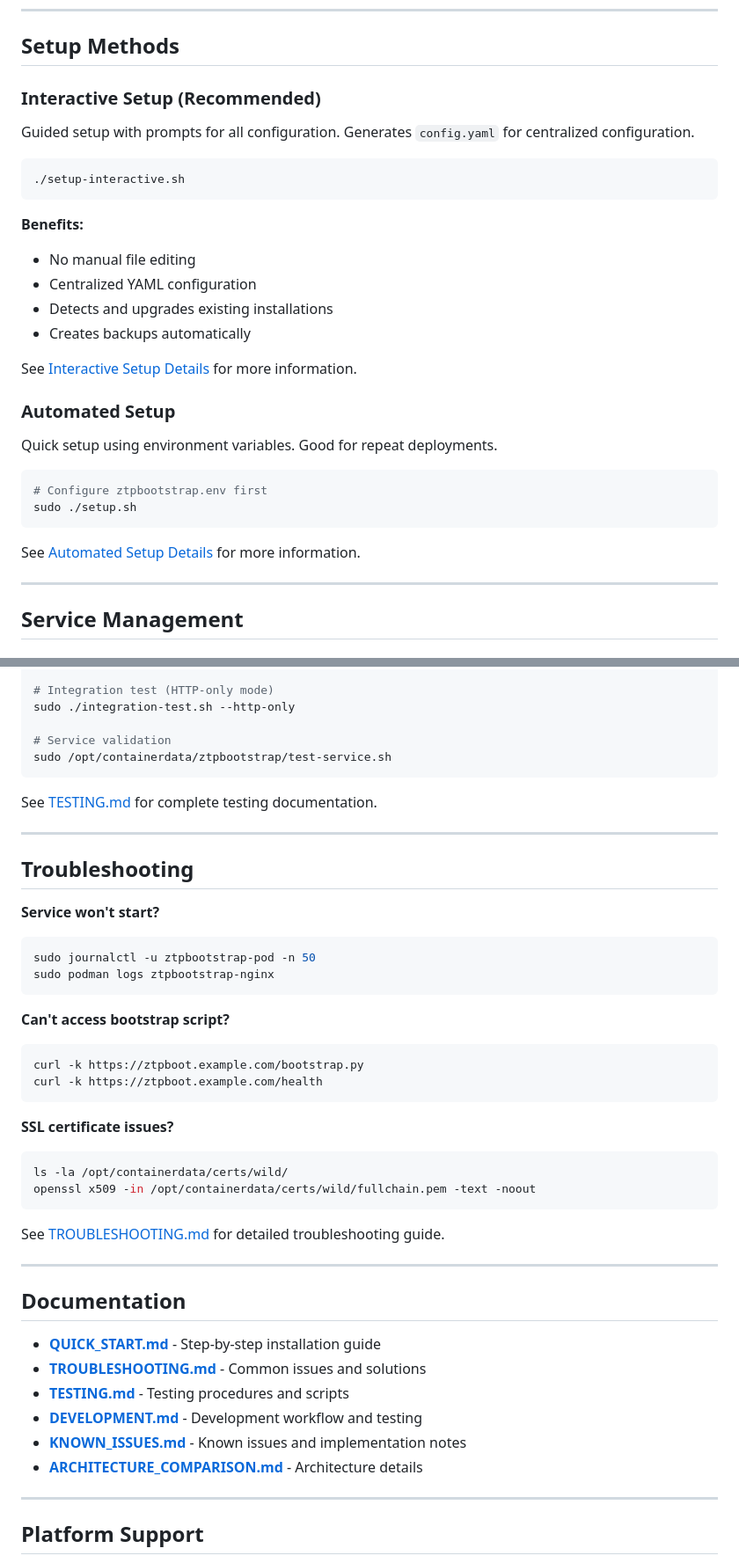
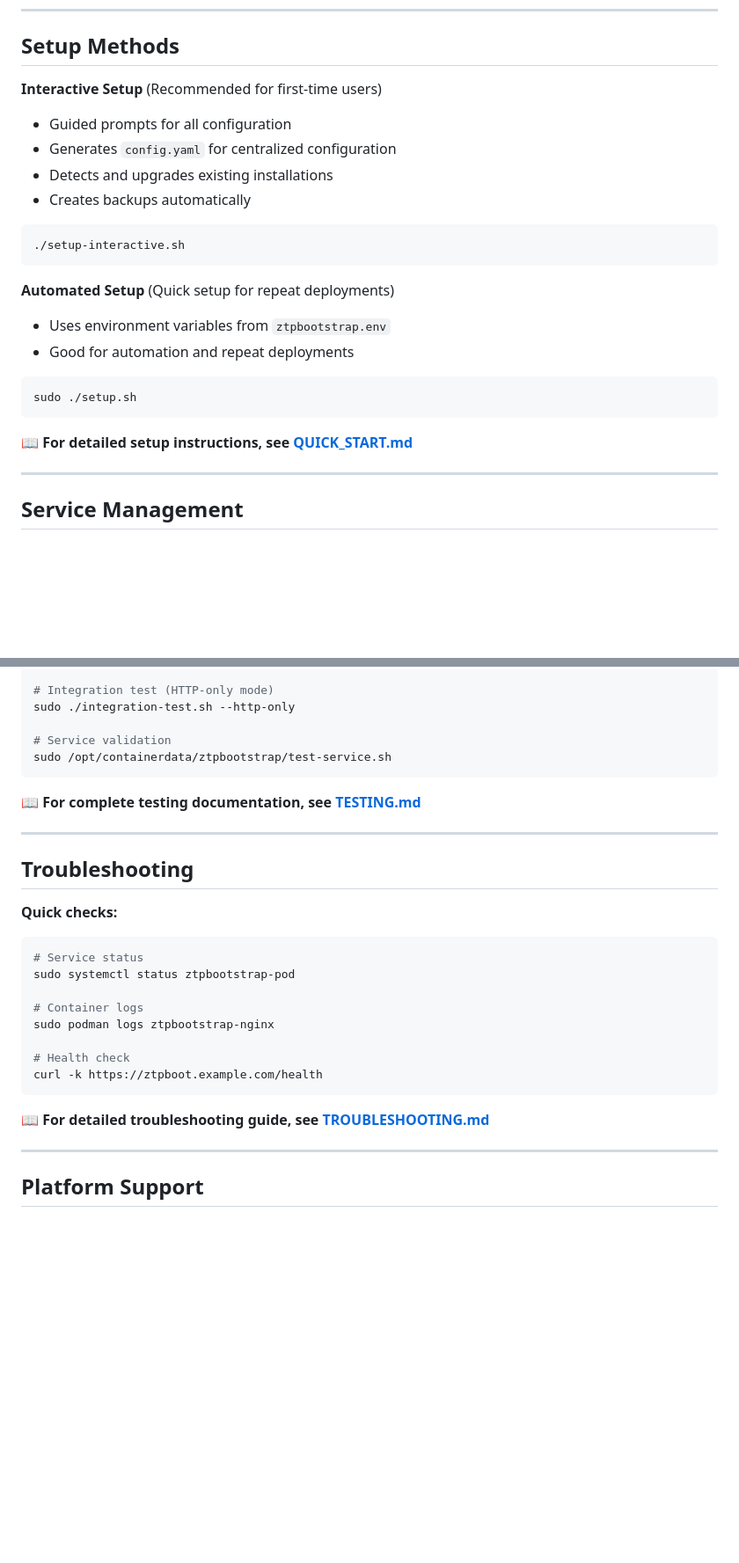
Before and after one commit to coreyhines/ztpbootstrap, a Markdown page: README.md, 2 parts joined by grey strips. Shown at 88% size. GitHub-like rendering; blank space fills up the shorter version.

````diff
--- a/README.md
+++ b/README.md
@@ -152,32 +129,25 @@ The service runs as a **Podman pod** with multiple containers:
 
 ## Setup Methods
 
-### Interactive Setup (Recommended)
-
-Guided setup with prompts for all configuration. Generates `config.yaml` for centralized configuration.
+**Interactive Setup** (Recommended for first-time users)
+- Guided prompts for all configuration
+- Generates `config.yaml` for centralized configuration
+- Detects and upgrades existing installations
+- Creates backups automatically
 
 ```bash
 ./setup-interactive.sh
 ```
 
-**Benefits:**
-- No manual file editing
-- Centralized YAML configuration
-- Detects and upgrades existing installations
-- Creates backups automatically
-
-See [Interactive Setup Details](#interactive-setup) for more information.
-
-### Automated Setup
-
-Quick setup using environment variables. Good for repeat deployments.
+**Automated Setup** (Quick setup for repeat deployments)
+- Uses environment variables from `ztpbootstrap.env`
+- Good for automation and repeat deployments
 
 ```bash
-# Configure ztpbootstrap.env first
 sudo ./setup.sh
 ```
 
-See [Automated Setup Details](#automated-setup) for more information.
+**📖 For detailed setup instructions, see [QUICK_START.md](QUICK_START.md)**
 
 ---
 
@@ -293,42 +263,25 @@ sudo ./integration-test.sh --http-only
 sudo /opt/containerdata/ztpbootstrap/test-service.sh
 ```
 
-See [TESTING.md](TESTING.md) for complete testing documentation.
+**📖 For complete testing documentation, see [TESTING.md](TESTING.md)**
 
 ---
 
 ## Troubleshooting
 
-**Service won't start?**
+**Quick checks:**
 ```bash
-sudo journalctl -u ztpbootstrap-pod -n 50
+# Service status
+sudo systemctl status ztpbootstrap-pod
+
+# Container logs
 sudo podman logs ztpbootstrap-nginx
-```
 
-**Can't access bootstrap script?**
-```bash
-curl -k https://ztpboot.example.com/bootstrap.py
+# Health check
 curl -k https://ztpboot.example.com/health
 ```
 
-**SSL certificate issues?**
-```bash
-ls -la /opt/containerdata/certs/wild/
-openssl x509 -in /opt/containerdata/certs/wild/fullchain.pem -text -noout
-```
-
-See [TROUBLESHOOTING.md](TROUBLESHOOTING.md) for detailed troubleshooting guide.
-
----
-
-## Documentation
-
-- **[QUICK_START.md](QUICK_START.md)** - Step-by-step installation guide
-- **[TROUBLESHOOTING.md](TROUBLESHOOTING.md)** - Common issues and solutions
-- **[TESTING.md](TESTING.md)** - Testing procedures and scripts
-- **[DEVELOPMENT.md](DEVELOPMENT.md)** - Development workflow and testing
-- **[KNOWN_ISSUES.md](KNOWN_ISSUES.md)** - Known issues and implementation notes
-- **[ARCHITECTURE_COMPARISON.md](ARCHITECTURE_COMPARISON.md)** - Architecture details
+**📖 For detailed troubleshooting guide, see [TROUBLESHOOTING.md](TROUBLESHOOTING.md)**
 
 ---
 
````
Also changed, not shown: other parts of README.md (+28 -47 lines).
